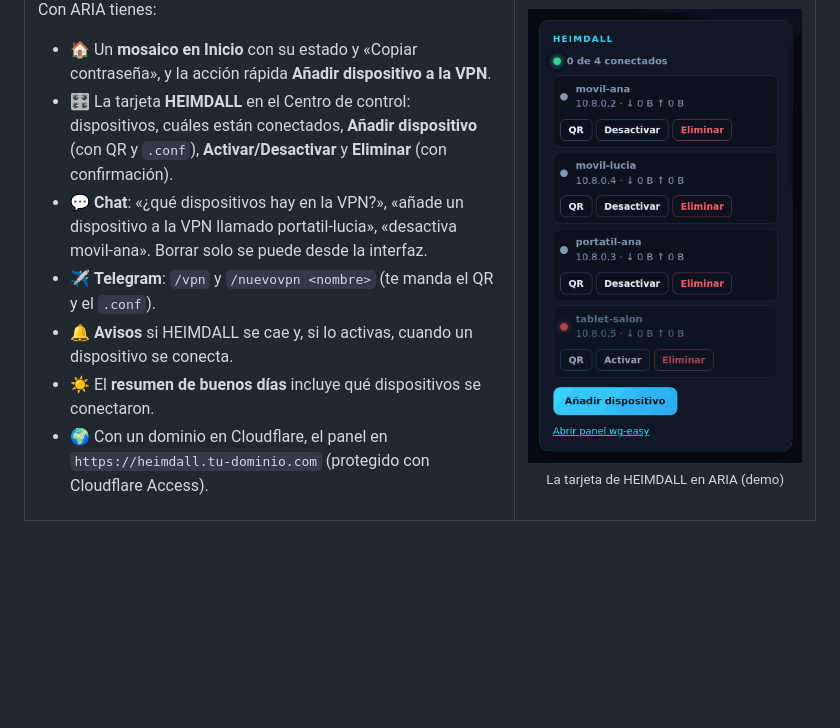
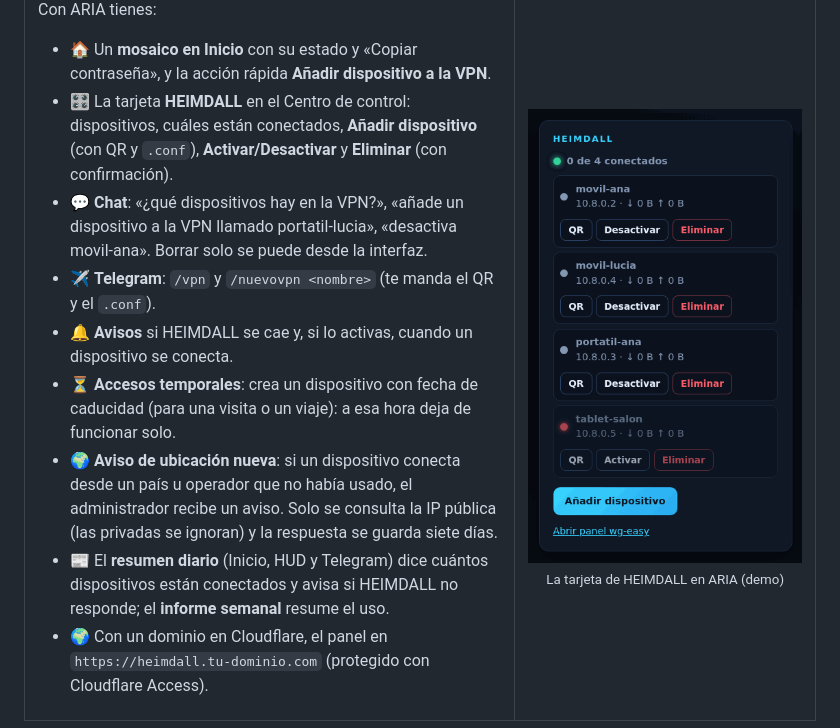
Before and after one commit to BertMarti/HEIMDALL, a Markdown page: README.md, the part around the change. Rendered like a GitHub page; blank space fills up the shorter version.

Commit message:
docs: novedades de la integración con ARIA (resumen diario, informe semanal y más)
Co-Authored-By: Claude Opus 5.5 <noreply@anthropic.com>

```diff
--- a/README.md
+++ b/README.md
@@ -360,7 +360,9 @@ Con ARIA tienes:
 - 💬 **Chat**: «¿qué dispositivos hay en la VPN?», «añade un dispositivo a la VPN llamado portatil-lucia», «desactiva movil-ana». Borrar solo se puede desde la interfaz.
 - ✈️ **Telegram**: `/vpn` y `/nuevovpn <nombre>` (te manda el QR y el `.conf`).
 - 🔔 **Avisos** si HEIMDALL se cae y, si lo activas, cuando un dispositivo se conecta.
-- ☀️ El **resumen de buenos días** incluye qué dispositivos se conectaron.
+- ⏳ **Accesos temporales**: crea un dispositivo con fecha de caducidad (para una visita o un viaje): a esa hora deja de funcionar solo.
+- 🌍 **Aviso de ubicación nueva**: si un dispositivo conecta desde un país u operador que no había usado, el administrador recibe un aviso. Solo se consulta la IP pública (las privadas se ignoran) y la respuesta se guarda siete días.
+- 📰 El **resumen diario** (Inicio, HUD y Telegram) dice cuántos dispositivos están conectados y avisa si HEIMDALL no responde; el **informe semanal** resume el uso.
 - 🌍 Con un dominio en Cloudflare, el panel en `https://heimdall.tu-dominio.com` (protegido con Cloudflare Access).
 
 </td>
```
